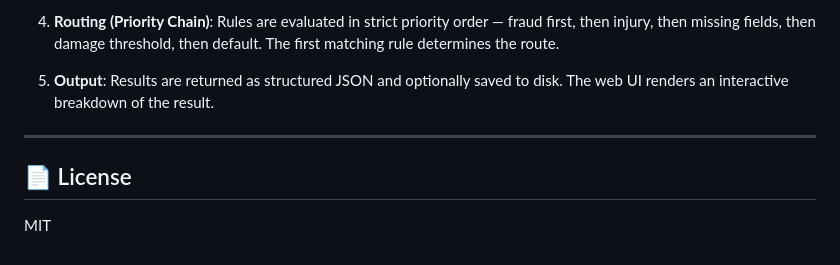
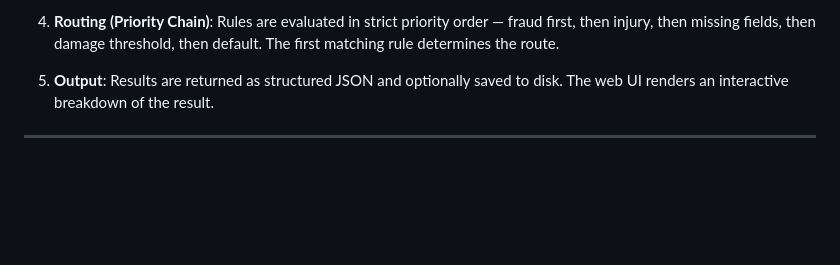
Before and after one commit to Teju2002-alt/insurance-claims-agent, a Markdown page: README.md, the part around the change. Drawn GitHub-style; blank space fills up the shorter version.

```diff
--- a/README.md
+++ b/README.md
@@ -241,7 +241,3 @@ insurance-claims-agent/
 5. **Output**: Results are returned as structured JSON and optionally saved to disk. The web UI renders an interactive breakdown of the result.
 
 ---
-
-## 📄 License
-
-MIT
```
